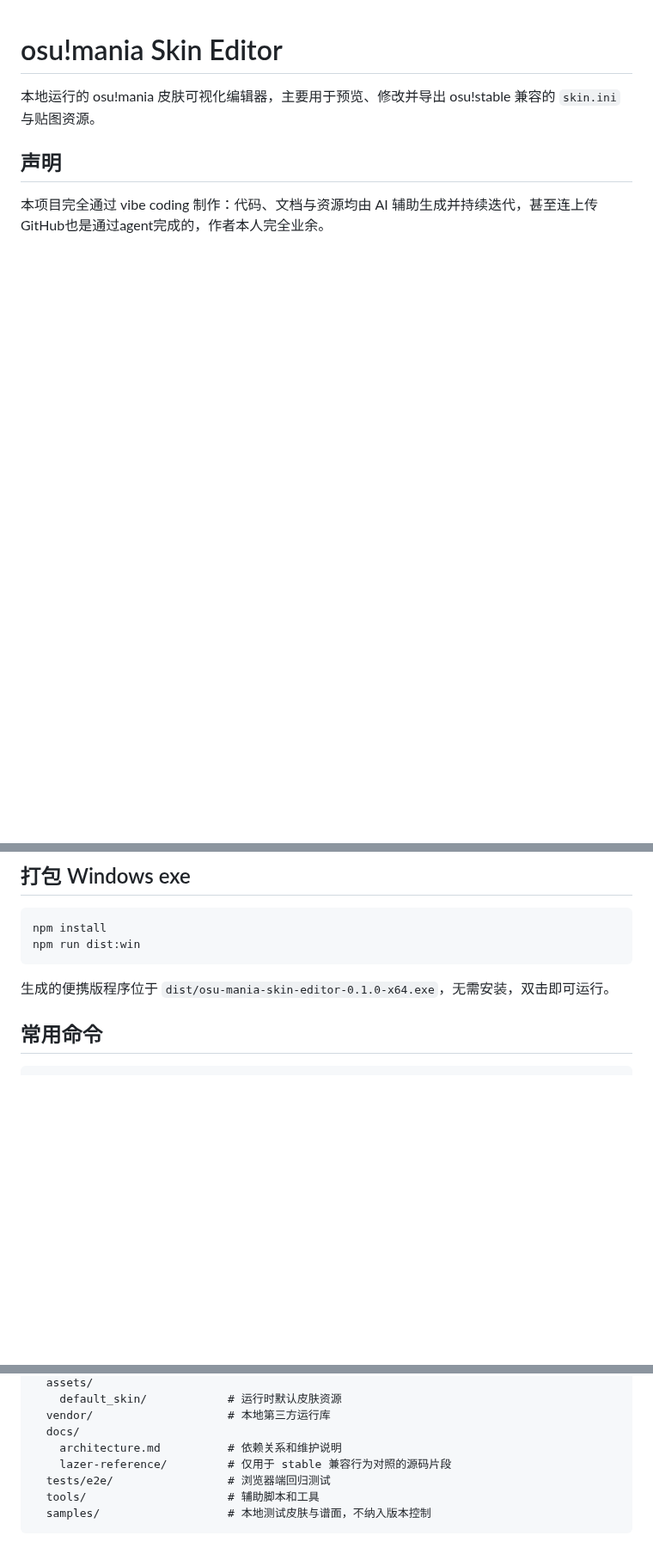
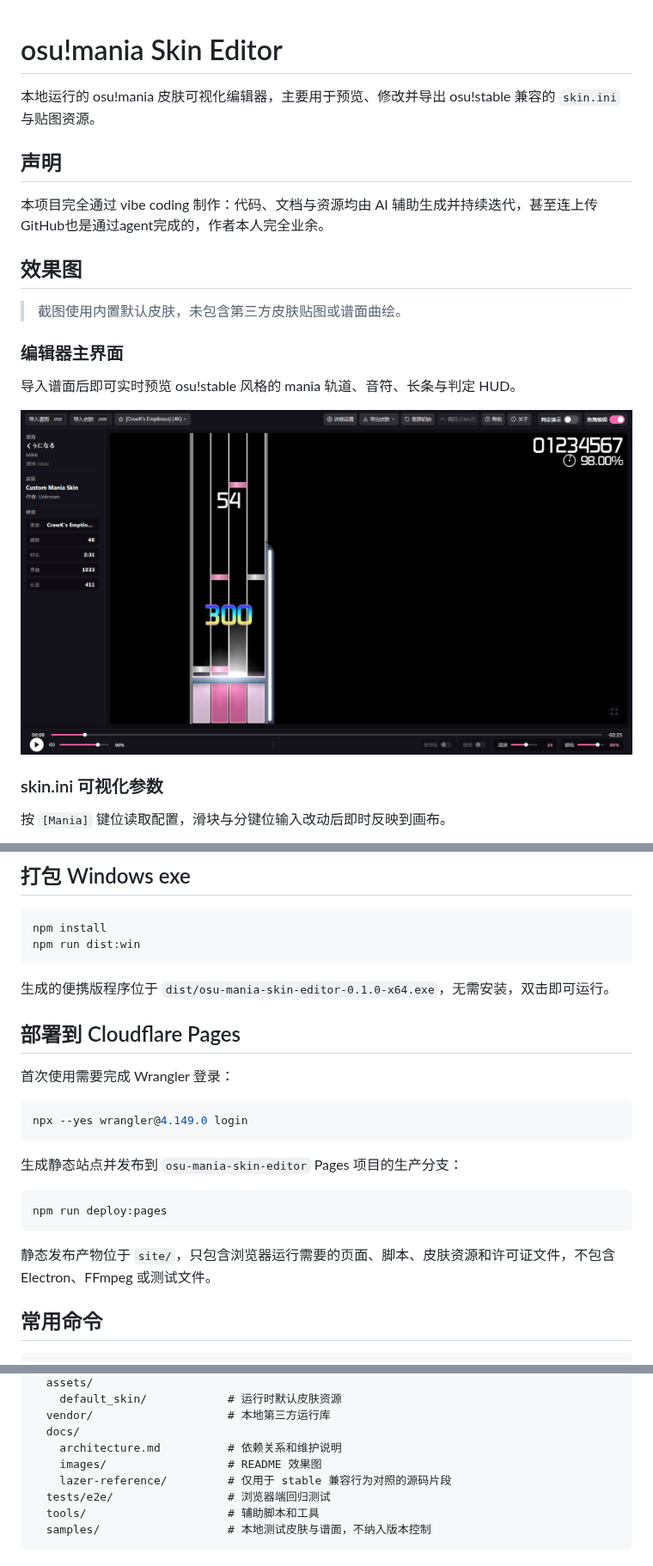
Before and after one commit to BJZM/osu-mania-skin-editor, a Markdown page: README.md, 3 parts joined by grey strips. Shown at 86% size. Rendered like a GitHub page; pictures changed too: docs/images/editor-main.png (added); blank space fills up the shorter version.

````diff
--- a/README.md
+++ b/README.md
@@ -5,3 +5,18 @@
 ## 声明
 
 本项目完全通过 vibe coding 制作：代码、文档与资源均由 AI 辅助生成并持续迭代，甚至连上传GitHub也是通过agent完成的，作者本人完全业余。
+
+## 效果图
+
+> 截图使用内置默认皮肤，未包含第三方皮肤贴图或谱面曲绘。
+
+### 编辑器主界面
+
+导入谱面后即可实时预览 osu!stable 风格的 mania 轨道、音符、长条与判定 HUD。
+
+![编辑器主界面](docs/images/editor-main.png)
+
+### skin.ini 可视化参数
+
+按 `[Mania]` 键位读取配置，滑块与分键位输入改动后即时反映到画布。
+
@@ -35,6 +64,22 @@ npm run dist:win
 ```
 
 生成的便携版程序位于 `dist/osu-mania-skin-editor-0.1.0-x64.exe`，无需安装，双击即可运行。
+
+## 部署到 Cloudflare Pages
+
+首次使用需要完成 Wrangler 登录：
+
+```powershell
+npx --yes wrangler@4.149.0 login
+```
+
+生成静态站点并发布到 `osu-mania-skin-editor` Pages 项目的生产分支：
+
+```powershell
+npm run deploy:pages
+```
+
+静态发布产物位于 `site/`，只包含浏览器运行需要的页面、脚本、皮肤资源和许可证文件，不包含 Electron、FFmpeg 或测试文件。
 
 ## 常用命令
 
@@ -95,6 +140,7 @@ npm run build:html
   vendor/                    # 本地第三方运行库
   docs/
     architecture.md          # 依赖关系和维护说明
+    images/                  # README 效果图
     lazer-reference/         # 仅用于 stable 兼容行为对照的源码片段
   tests/e2e/                 # 浏览器端回归测试
   tools/                     # 辅助脚本和工具
````
Also changed, not shown: other parts of README.md (+14 -0 lines), docs/images/skin-settings.png (added), docs/images/texture-rules.png (added), docs/images/texture-upload.png (added), 4 other files.
